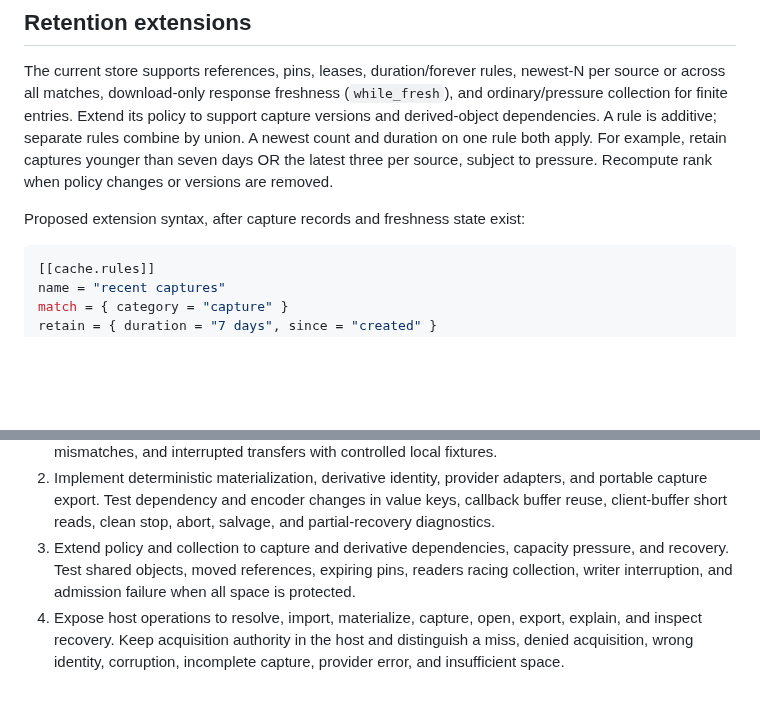
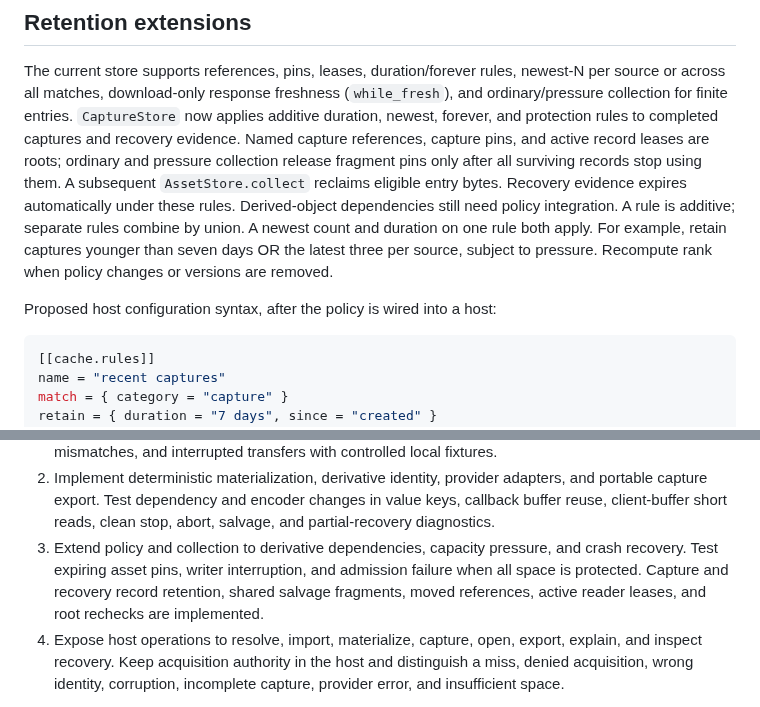
Before and after one commit to rec/ufor, a Markdown page: plan/asset-cache.md, 2 parts joined by grey strips. GitHub-like rendering; blank space fills up the shorter version.

Commit message:
Update asset cache plan for capture retention

````diff
--- a/plan/asset-cache.md
+++ b/plan/asset-cache.md
@@ -197,13 +197,19 @@ the capture result into a sealed recording score before this export can use them
 The current store supports references, pins, leases, duration/forever
 rules, newest-N per source or across all matches, download-only response
 freshness (`while_fresh`), and ordinary/pressure collection for finite entries.
-Extend its policy to support capture versions and derived-object dependencies.
+`CaptureStore` now applies additive duration, newest, forever, and protection
+rules to completed captures and recovery evidence. Named capture references,
+capture pins, and active record leases are roots; ordinary and pressure
+collection release fragment pins only after all surviving records stop using
+them. A subsequent `AssetStore.collect` reclaims eligible entry bytes. Recovery
+evidence expires automatically under these rules. Derived-object dependencies
+still need policy integration.
 A rule is additive; separate rules combine by union. A newest count and
 duration on one rule both apply. For example, retain captures younger
 than seven days OR the latest three per source, subject to pressure.
 Recompute rank when policy changes or versions are removed.
 
-Proposed extension syntax, after capture records and freshness state exist:
+Proposed host configuration syntax, after the policy is wired into a host:
 
 ```toml
 [[cache.rules]]
@@ -280,10 +286,11 @@ abandoned one or reclaim recovery material safely.
    adapters, and portable capture export. Test dependency and encoder
    changes in value keys, callback buffer reuse, client-buffer short reads,
    clean stop, abort, salvage, and partial-recovery diagnostics.
-3. Extend policy and collection to capture and
-   derivative dependencies, capacity pressure, and recovery. Test shared
-   objects, moved references, expiring pins, readers racing collection,
-   writer interruption, and admission failure when all space is protected.
+3. Extend policy and collection to derivative dependencies, capacity pressure,
+   and crash recovery. Test expiring asset pins, writer interruption, and
+   admission failure when all space is protected. Capture and recovery record
+   retention, shared salvage fragments, moved references, active reader leases,
+   and root rechecks are implemented.
 4. Expose host operations to resolve, import, materialize, capture, open,
    export, explain, and inspect recovery. Keep acquisition authority in
    the host and distinguish a miss, denied acquisition, wrong identity,
````
